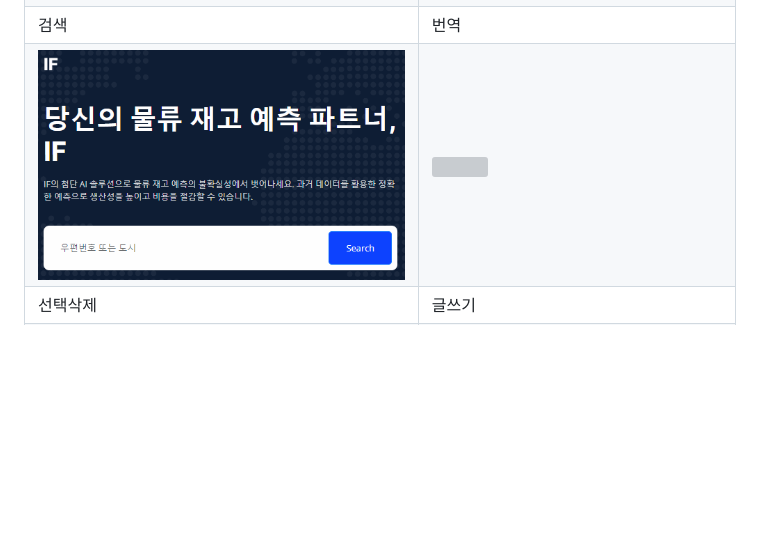
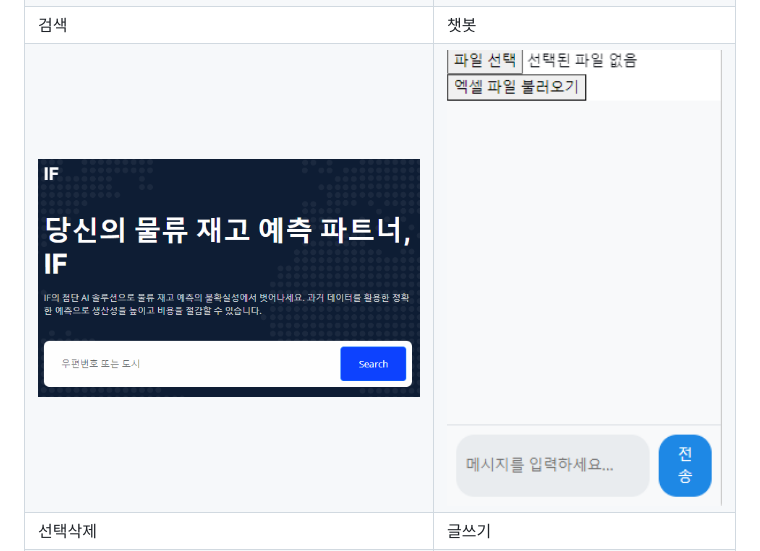
Before and after one commit to AI-Inventory-Forecasting-Team/ai-inventory-forecasting, a Markdown page: README.md, the part around the change. Drawn GitHub-style; blank space fills up the shorter version; grey boxes are pictures that could not be loaded.

```diff
--- a/README.md
+++ b/README.md
@@ -451,14 +451,14 @@ gantt
         </tr>
         <tr>
             <td>검색</td>
-            <td>번역</td>
+            <td>챗봇</td>
         </tr>
         <tr>
             <td>
                 <img src="picture/search.gif" width="100%" >
             </td>
             <td>
-                <img src="ui3.png" width="100%">
+                <img src="picture/chatbot.gif" width="100%" >
             </td>
         </tr>
         <tr>
```
